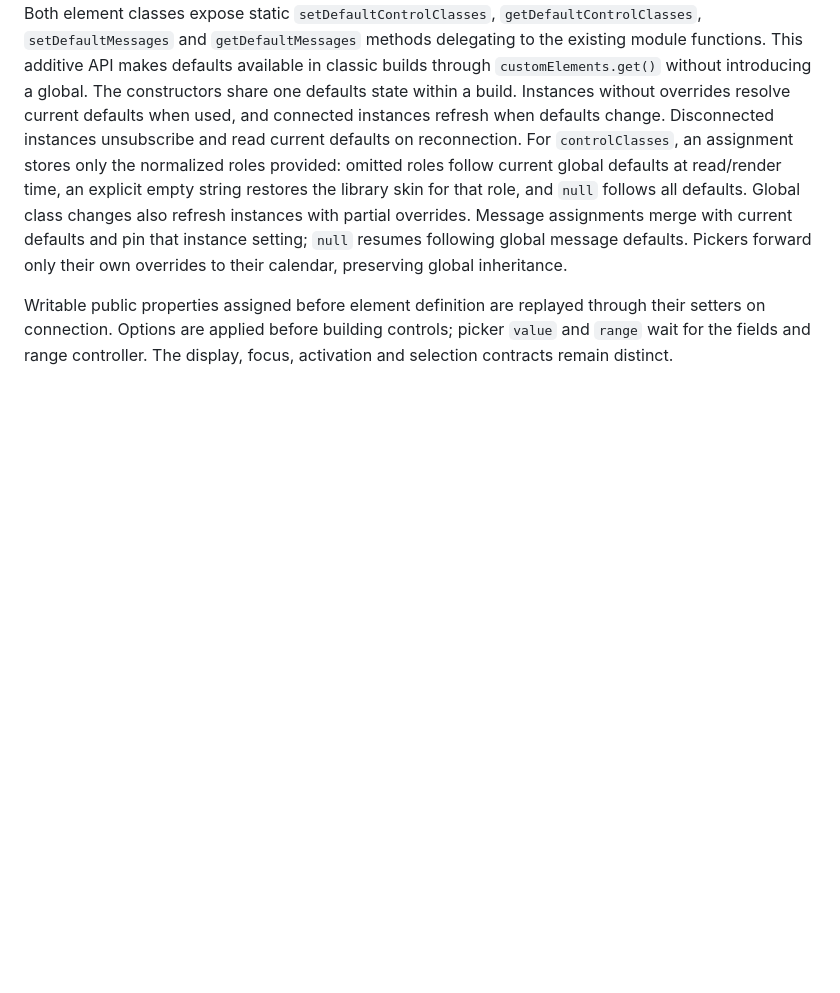
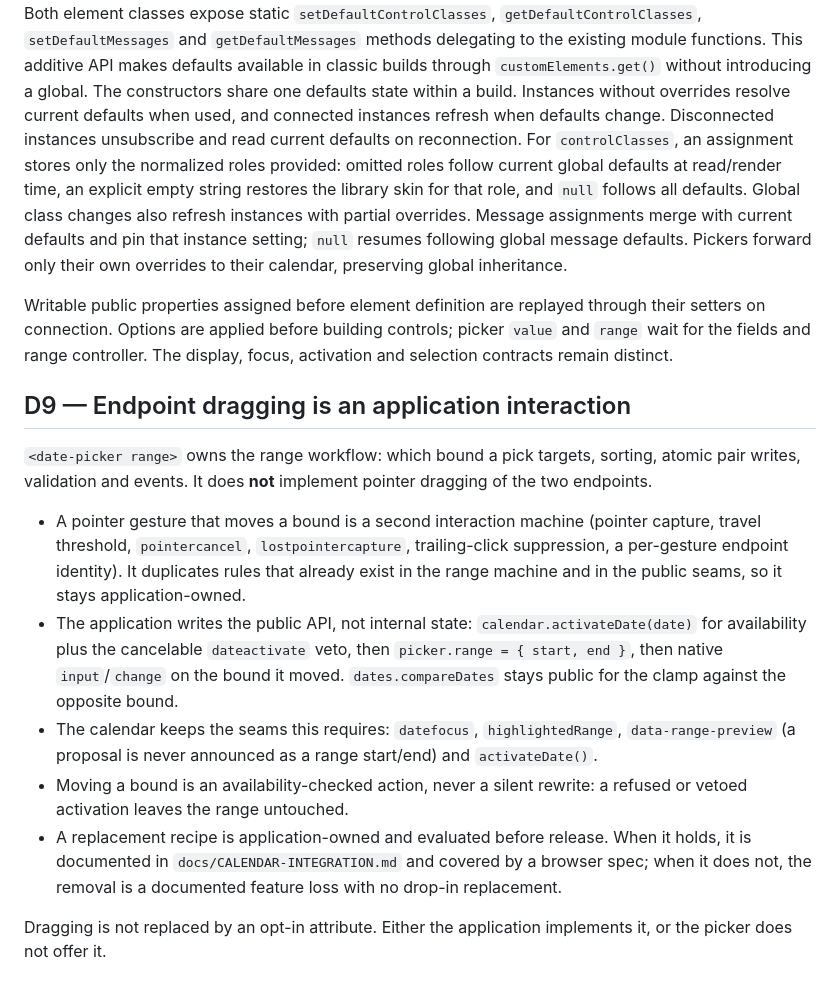
Before and after one commit to lekoala/date-picker, a Markdown page: docs/DECISIONS.md, the part around the change. GitHub-like rendering; blank space fills up the shorter version.

Commit message:
docs: move endpoint dragging out of the picker contract (D9)
The range picker owns the workflow, not the pointer gesture. Record the
decision and the public seams an application writes instead: activateDate
for availability plus veto, picker.range for the atomic pair, native
input/change on the moved bound. A replacement recipe is evaluated before
release; if it does not hold, the removal is a documented loss.

```diff
--- a/docs/DECISIONS.md
+++ b/docs/DECISIONS.md
@@ -72,3 +72,15 @@ The `.dp-*` namespace stays internal (D3); it is reserved and ignored in author
 Both element classes expose static `setDefaultControlClasses`, `getDefaultControlClasses`, `setDefaultMessages` and `getDefaultMessages` methods delegating to the existing module functions. This additive API makes defaults available in classic builds through `customElements.get()` without introducing a global. The constructors share one defaults state within a build. Instances without overrides resolve current defaults when used, and connected instances refresh when defaults change. Disconnected instances unsubscribe and read current defaults on reconnection. For `controlClasses`, an assignment stores only the normalized roles provided: omitted roles follow current global defaults at read/render time, an explicit empty string restores the library skin for that role, and `null` follows all defaults. Global class changes also refresh instances with partial overrides. Message assignments merge with current defaults and pin that instance setting; `null` resumes following global message defaults. Pickers forward only their own overrides to their calendar, preserving global inheritance.
 
 Writable public properties assigned before element definition are replayed through their setters on connection. Options are applied before building controls; picker `value` and `range` wait for the fields and range controller. The display, focus, activation and selection contracts remain distinct.
+
+## D9 — Endpoint dragging is an application interaction
+
+`<date-picker range>` owns the range workflow: which bound a pick targets, sorting, atomic pair writes, validation and events. It does **not** implement pointer dragging of the two endpoints.
+
+- A pointer gesture that moves a bound is a second interaction machine (pointer capture, travel threshold, `pointercancel`, `lostpointercapture`, trailing-click suppression, a per-gesture endpoint identity). It duplicates rules that already exist in the range machine and in the public seams, so it stays application-owned.
+- The application writes the public API, not internal state: `calendar.activateDate(date)` for availability plus the cancelable `dateactivate` veto, then `picker.range = { start, end }`, then native `input`/`change` on the bound it moved. `dates.compareDates` stays public for the clamp against the opposite bound.
+- The calendar keeps the seams this requires: `datefocus`, `highlightedRange`, `data-range-preview` (a proposal is never announced as a range start/end) and `activateDate()`.
+- Moving a bound is an availability-checked action, never a silent rewrite: a refused or vetoed activation leaves the range untouched.
+- A replacement recipe is application-owned and evaluated before release. When it holds, it is documented in `docs/CALENDAR-INTEGRATION.md` and covered by a browser spec; when it does not, the removal is a documented feature loss with no drop-in replacement.
+
+Dragging is not replaced by an opt-in attribute. Either the application implements it, or the picker does not offer it.
```
